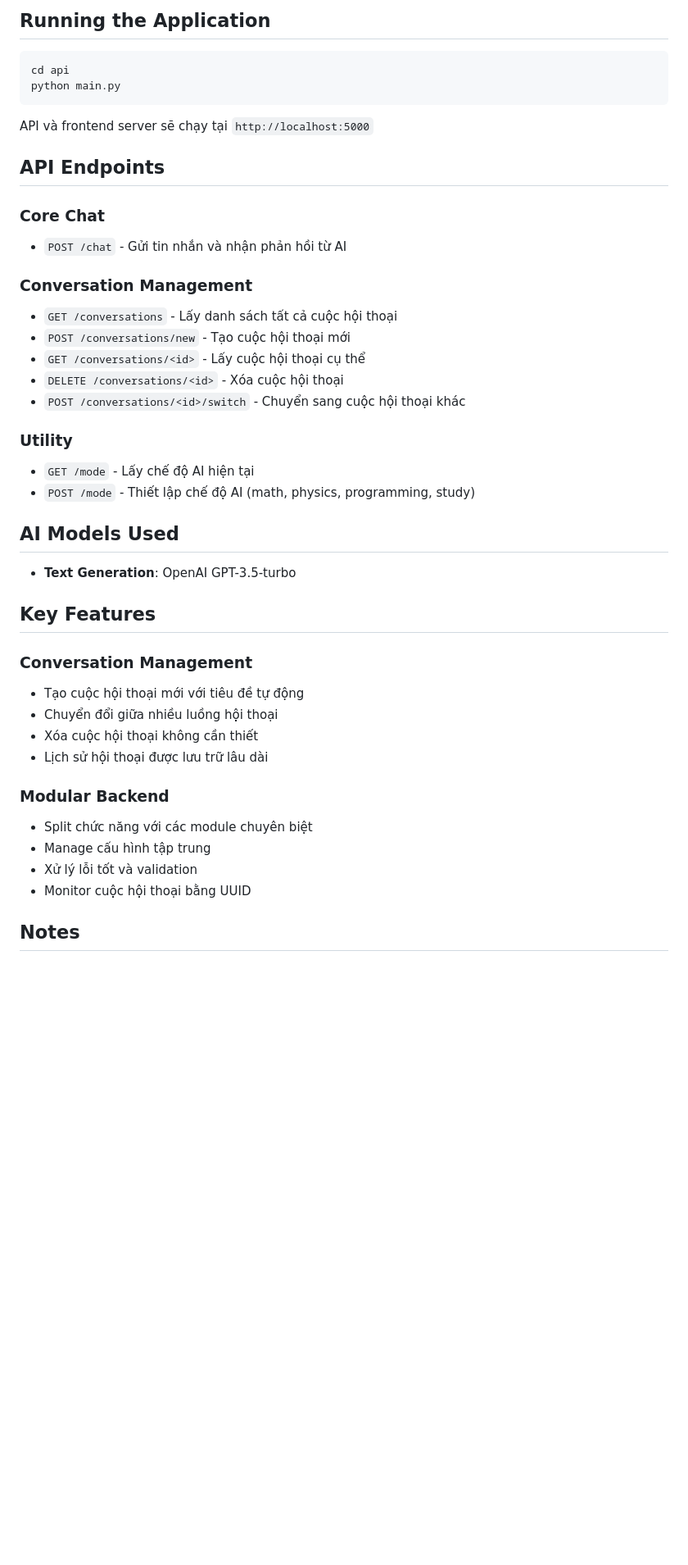
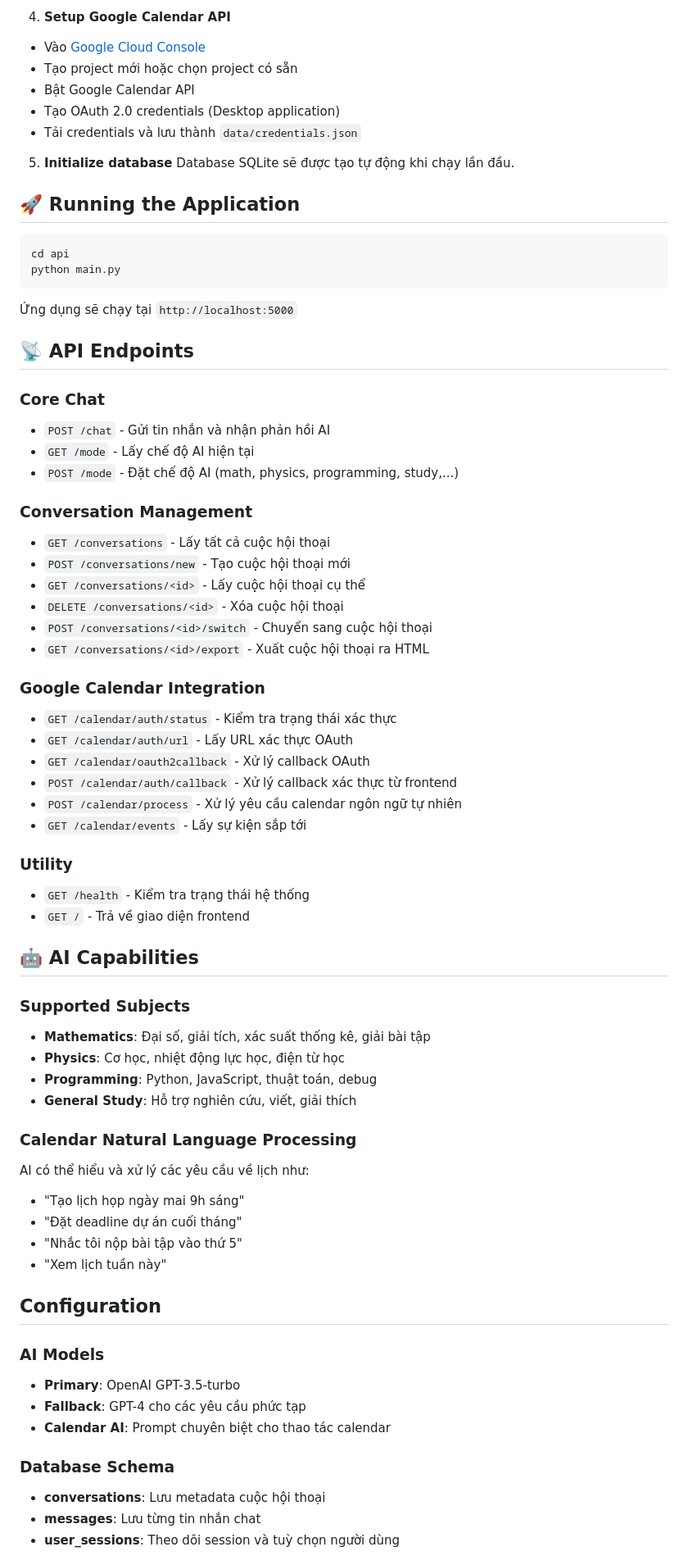
Before and after one commit to QuocAnhh/q-a-system, a Markdown page: README.md, the part around the change printed below. Shown: that part at 82% size. GitHub-like rendering; blank space fills up the shorter version.

````diff
--- a/README.md
+++ b/README.md
@@ -48,47 +84,75 @@ OPENAI_API_KEY=sk-xxxx
 ```
 
-## Running the Application
+4. **Setup Google Calendar API**
+- Vào [Google Cloud Console](https://console.cloud.google.com/)
+- Tạo project mới hoặc chọn project có sẵn
+- Bật Google Calendar API
+- Tạo OAuth 2.0 credentials (Desktop application)
+- Tải credentials và lưu thành `data/credentials.json`
+
+5. **Initialize database**
+Database SQLite sẽ được tạo tự động khi chạy lần đầu.
+
+## 🚀 Running the Application
 
 ```bash
 cd api
 python main.py
 ```
-API và frontend server sẽ chạy tại `http://localhost:5000`
 
+Ứng dụng sẽ chạy tại `http://localhost:5000`
 
-## API Endpoints
+## 📡 API Endpoints
 
 ### Core Chat
-- `POST /chat` - Gửi tin nhắn và nhận phản hồi từ AI
+- `POST /chat` - Gửi tin nhắn và nhận phản hồi AI
+- `GET /mode` - Lấy chế độ AI hiện tại
+- `POST /mode` - Đặt chế độ AI (math, physics, programming, study,...)
 
 ### Conversation Management
-- `GET /conversations` - Lấy danh sách tất cả cuộc hội thoại
+- `GET /conversations` - Lấy tất cả cuộc hội thoại
 - `POST /conversations/new` - Tạo cuộc hội thoại mới
 - `GET /conversations/<id>` - Lấy cuộc hội thoại cụ thể
 - `DELETE /conversations/<id>` - Xóa cuộc hội thoại
-- `POST /conversations/<id>/switch` - Chuyển sang cuộc hội thoại khác
+- `POST /conversations/<id>/switch` - Chuyển sang cuộc hội thoại
+- `GET /conversations/<id>/export` - Xuất cuộc hội thoại ra HTML
+
+### Google Calendar Integration
+- `GET /calendar/auth/status` - Kiểm tra trạng thái xác thực
+- `GET /calendar/auth/url` - Lấy URL xác thực OAuth
+- `GET /calendar/oauth2callback` - Xử lý callback OAuth
+- `POST /calendar/auth/callback` - Xử lý callback xác thực từ frontend
+- `POST /calendar/process` - Xử lý yêu cầu calendar ngôn ngữ tự nhiên
+- `GET /calendar/events` - Lấy sự kiện sắp tới
 
 ### Utility
-- `GET /mode` - Lấy chế độ AI hiện tại
-- `POST /mode` - Thiết lập chế độ AI (math, physics, programming, study)
+- `GET /health` - Kiểm tra trạng thái hệ thống
+- `GET /` - Trả về giao diện frontend
 
-## AI Models Used
+## 🤖 AI Capabilities
 
-- **Text Generation**: OpenAI GPT-3.5-turbo
+### Supported Subjects
+- **Mathematics**: Đại số, giải tích, xác suất thống kê, giải bài tập
+- **Physics**: Cơ học, nhiệt động lực học, điện từ học
+- **Programming**: Python, JavaScript, thuật toán, debug
+- **General Study**: Hỗ trợ nghiên cứu, viết, giải thích
 
-## Key Features
+### Calendar Natural Language Processing
+AI có thể hiểu và xử lý các yêu cầu về lịch như:
+- "Tạo lịch họp ngày mai 9h sáng"
+- "Đặt deadline dự án cuối tháng"
+- "Nhắc tôi nộp bài tập vào thứ 5"
+- "Xem lịch tuần này"
 
-### Conversation Management
-- Tạo cuộc hội thoại mới với tiêu đề tự động
-- Chuyển đổi giữa nhiều luồng hội thoại
-- Xóa cuộc hội thoại không cần thiết
-- Lịch sử hội thoại được lưu trữ lâu dài
+## Configuration
 
-### Modular Backend
-- Split chức năng với các module chuyên biệt
-- Manage cấu hình tập trung
-- Xử lý lỗi tốt và validation
-- Monitor cuộc hội thoại bằng UUID
+### AI Models
+- **Primary**: OpenAI GPT-3.5-turbo
+- **Fallback**: GPT-4 cho các yêu cầu phức tạp
+- **Calendar AI**: Prompt chuyên biệt cho thao tác calendar
 
-## Notes
+### Database Schema
+- **conversations**: Lưu metadata cuộc hội thoại
+- **messages**: Lưu từng tin nhắn chat
+- **user_sessions**: Theo dõi session và tuỳ chọn người dùng
 
````
Also changed, not shown: other parts of README.md (+103 -31 lines).
